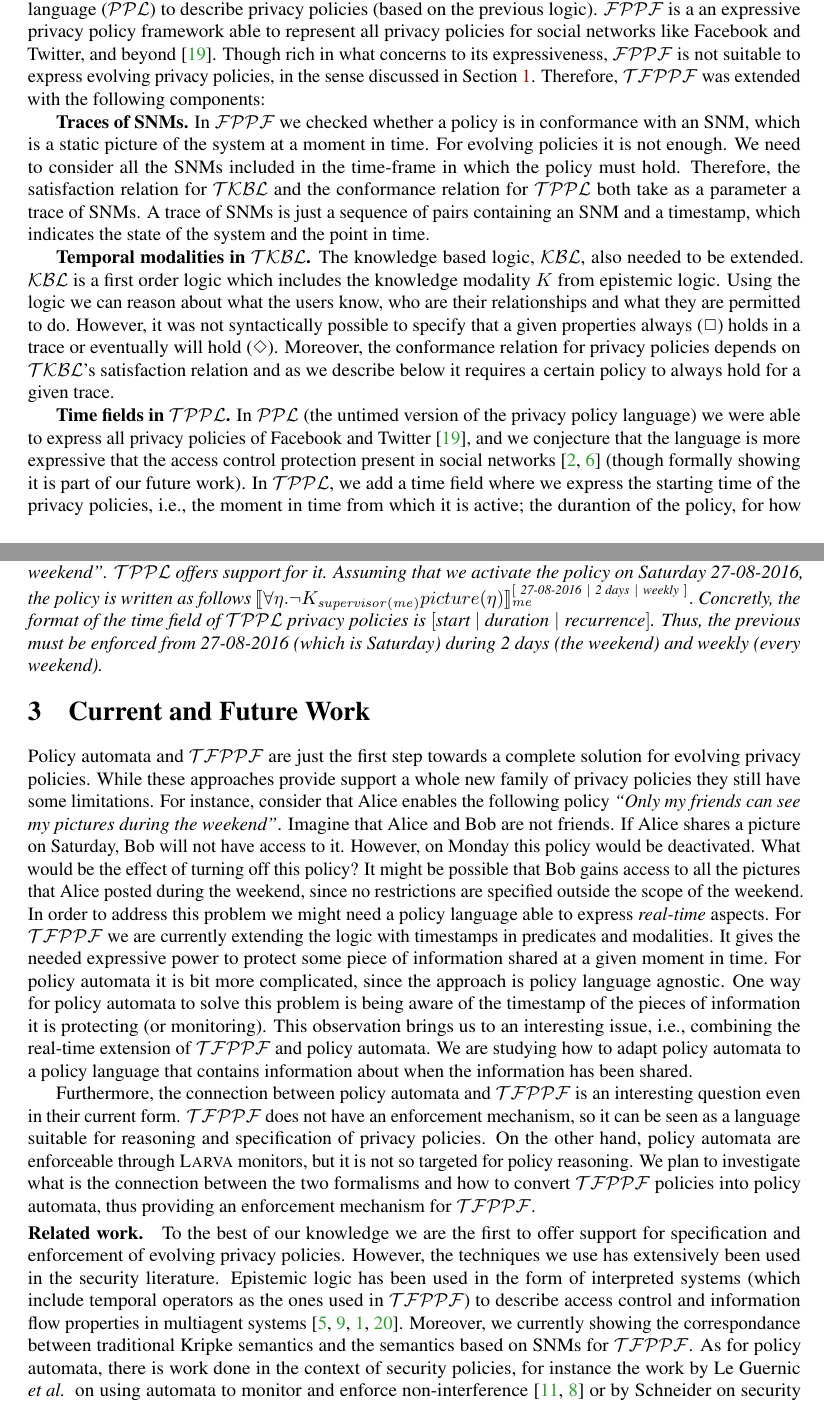
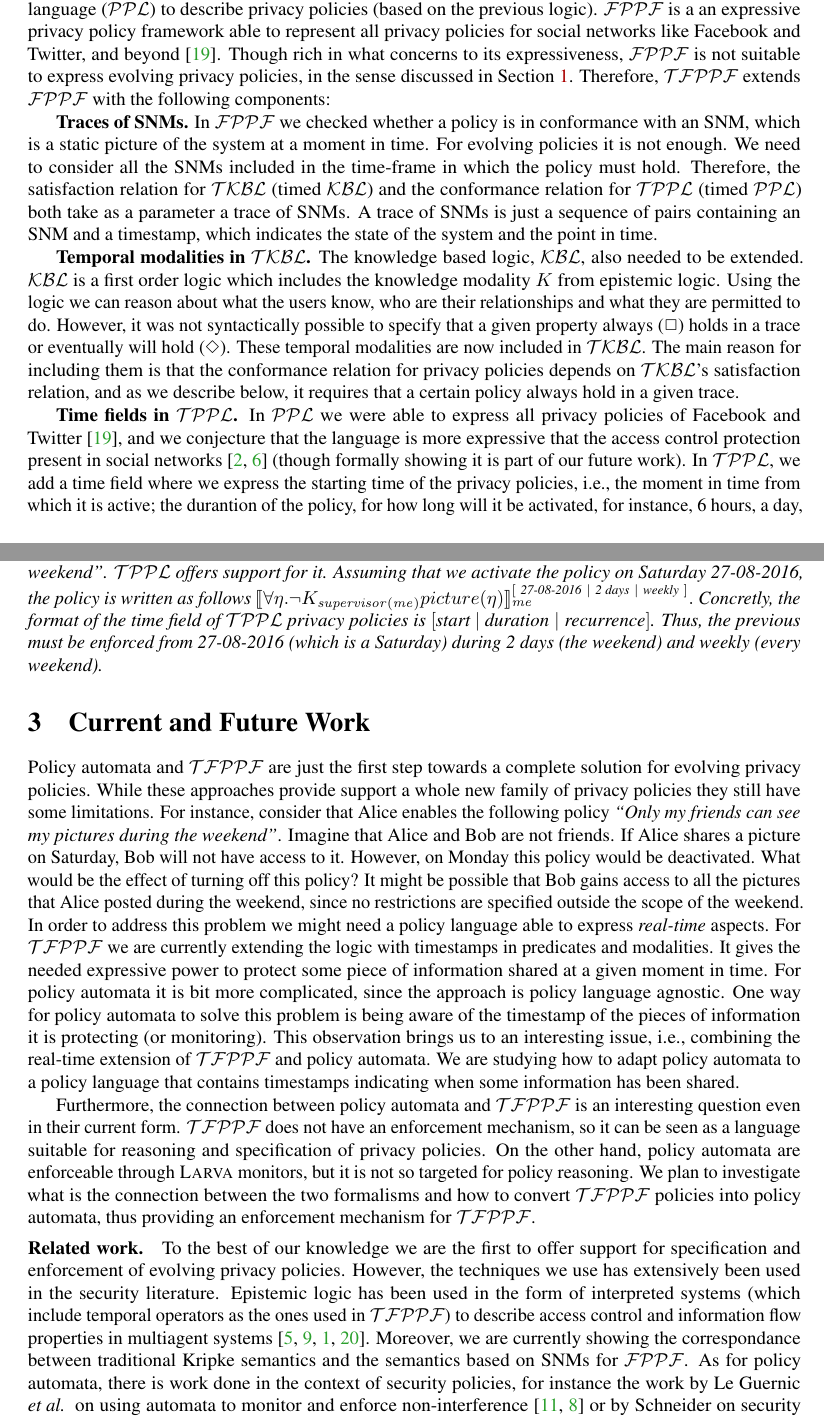
Before and after one commit to raulpardo/nwpt2016, a LaTeX paper (main.tex, which reads sections/approaches.tex, sections/current-and-future.tex): two parts of pages 2 and 3 of 4, joined at a grey line, cut so that both start at the same text. Compiled offline with pdfLaTeX.

Commit message:
second pass

```diff
--- a/sections/approaches.tex
+++ b/sections/approaches.tex
@@ -38,14 +38,14 @@ It is a formal framework based on epistemic logic~\cite{FHM+95rk} to express and
 i) A generic social network model (SNM);
 ii) A knowledge-based logic (\kbl) to reason about the social network and privacy policies;
 iii) A formal language (\ppl) to describe privacy policies (based on the previous logic).
-\fppf~is a an expressive privacy policy framework able to represent all privacy policies for social networks like Facebook and Twitter, and beyond~\cite{PS14fpp}. Though rich in what concerns to its expressiveness, \fppf~is not suitable to express evolving privacy policies, in the sense discussed in Section~\ref{sec:motivation}. Therefore, \tfppf~was extended with the following components:
+\fppf~is a an expressive privacy policy framework able to represent all privacy policies for social networks like Facebook and Twitter, and beyond~\cite{PS14fpp}. Though rich in what concerns to its expressiveness, \fppf~is not suitable to express evolving privacy policies, in the sense discussed in Section~\ref{sec:motivation}. Therefore, \tfppf~extends \fppf~with the following components:
 
 \begin{inparaenum}[]
-\item \textbf{Traces of SNMs.} In \fppf~we checked whether a policy is in conformance with an SNM, which is a static picture of the system at a moment in time. For evolving policies it is not enough. We need to consider all the SNMs included in the time-frame in which the policy must hold. Therefore, the satisfaction relation for \tkbl~and the conformance relation for \tppl~both take as a parameter a trace of SNMs. A trace of SNMs is just a sequence of pairs containing an SNM and a timestamp, which indicates the state of the system and the point in time.
+\item \textbf{Traces of SNMs.} In \fppf~we checked whether a policy is in conformance with an SNM, which is a static picture of the system at a moment in time. For evolving policies it is not enough. We need to consider all the SNMs included in the time-frame in which the policy must hold. Therefore, the satisfaction relation for \tkbl~(timed \kbl) and the conformance relation for \tppl~(timed \ppl) both take as a parameter a trace of SNMs. A trace of SNMs is just a sequence of pairs containing an SNM and a timestamp, which indicates the state of the system and the point in time.
 
-\item \textbf{Temporal modalities in \tkbl.} The knowledge based logic, \kbl, also needed to be extended. \kbl~is a first order logic which includes the knowledge modality $K$ from epistemic logic. Using the logic we can reason about what the users know, who are their relationships and what they are permitted to do. However, it was not syntactically possible to specify that a given properties always (\al) holds in a trace or eventually will hold (\ev). Moreover, the conformance relation for privacy policies depends on \tkbl's satisfaction relation and as we describe below it requires a certain policy to always hold for a given trace.
+\item \textbf{Temporal modalities in \tkbl.} The knowledge based logic, \kbl, also needed to be extended. \kbl~is a first order logic which includes the knowledge modality $K$ from epistemic logic. Using the logic we can reason about what the users know, who are their relationships and what they are permitted to do. However, it was not syntactically possible to specify that a given property always (\al) holds in a trace or eventually will hold (\ev). These temporal modalities are now included in \tkbl. The main reason for including them is that the conformance relation for privacy policies depends on \tkbl's satisfaction relation, and as we describe below, it requires that a certain policy always hold in a given trace.
 
-\item \textbf{Time fields in \tppl.} In \ppl~(the untimed version of the privacy policy language) we were able to express all privacy policies of Facebook and Twitter~\cite{PS14fpp}, and we conjecture that the language is more expressive that the access control protection present in social networks~\cite{BFS+12rbaceehl,F11rbacppl} (though formally showing it is part of our future work). In \tppl, we add a time field where we express the starting time of the privacy policies, i.e., the moment in time from which it is active; the durantion of the policy, for how long will it be activated, for instance, 6 hours, a day, 10 minutes and so on; and the recurrence of the policy, e.g., monthly, daily, yearly, every other day, etc.
+\item \textbf{Time fields in \tppl.} In \ppl~we were able to express all privacy policies of Facebook and Twitter~\cite{PS14fpp}, and we conjecture that the language is more expressive that the access control protection present in social networks~\cite{BFS+12rbaceehl,F11rbacppl} (though formally showing it is part of our future work). In \tppl, we add a time field where we express the starting time of the privacy policies, i.e., the moment in time from which it is active; the durantion of the policy, for how long will it be activated, for instance, 6 hours, a day, 10 minutes and so on; and the recurrence of the policy, e.g., monthly, daily, yearly, every other day, etc.
 
 \end{inparaenum}
 
@@ -54,5 +54,5 @@ iii) A formal language (\ppl) to describe privacy policies (based on the previou
   $ \policy{\forall \eta. \neg K_{\mathit{supervisor(me)}} picture(\eta)}{\mathit{me}}$
   where $\eta \in \nat$ is an index for pictures, $\ag$ is the set of all users in the social network, $\mathit{me} \in \ag$ is a user and $\mathit{supervisor} : \ag \rightarrow \ag$ is a function returning the supervisor of a given user. $K_{\mathit{supervisor(me)}} picture(\eta)$ reads as ``My supervisor knows picture($\eta$)'', since the formula is negated we state the desired policy. In order to transform this policy into an evolving one we need to add the temporal part, i.e., ``during the weekend''. \tppl~offers support for it. Assuming that we activate the policy on Saturday 27-08-2016, the policy is written as follows
   $\policy{\forall \eta. \neg K_{\mathit{supervisor(me)}} picture(\eta)}{\mathit{me}}^{[ ~ \text{27-08-2016} ~ \mid ~ \text{2 days} ~ \mid ~ \text{weekly} ~ ]}.$
-  Concretly, the format of the time field of \tppl~privacy policies is $[\text{start} $ $\mid $ $\text{duration} \mid \text{recurrence} ]$. Thus, the previous must be enforced from 27-08-2016 (which is Saturday) during 2 days (the weekend) and weekly (every weekend).
+  Concretly, the format of the time field of \tppl~privacy policies is $[\text{start} $ $\mid $ $\text{duration} \mid \text{recurrence} ]$. Thus, the previous must be enforced from 27-08-2016 (which is a Saturday) during 2 days (the weekend) and weekly (every weekend).
     \end{example}
--- a/sections/current-and-future.tex
+++ b/sections/current-and-future.tex
@@ -1,8 +1,8 @@
 \vspace{-4mm}
 \section{Current and Future Work}
 
-Policy automata and \tfppf~are just the first step towards a complete solution for evolving privacy policies. While these approaches provide support a whole new family of privacy policies they still have some limitations. For instance, consider that Alice enables the following policy \emph{``Only my friends can see my pictures during the weekend''}. Imagine that Alice and Bob are not friends. If Alice shares a picture on Saturday, Bob will not have access to it. However, on Monday this policy would be deactivated. What would be the effect of turning off this policy? It might be possible that Bob gains access to all the pictures that Alice posted during the weekend, since no restrictions are specified outside the scope of the weekend. In order to address this problem we might need a policy language able to express {\it real-time} aspects. For \tfppf~we are currently extending the logic with timestamps in predicates and modalities. It gives the needed expressive power to protect some piece of information shared at a given moment in time. For policy automata it is bit more complicated, since the approach is policy language agnostic. One way for policy automata to solve this problem is being aware of the timestamp of the pieces of information it is protecting (or monitoring). This observation brings us to an interesting issue, i.e., combining the real-time extension of \tfppf~and policy automata. We are studying how to adapt policy automata to a policy language that contains information about when the information has been shared.
+Policy automata and \tfppf~are just the first step towards a complete solution for evolving privacy policies. While these approaches provide support a whole new family of privacy policies they still have some limitations. For instance, consider that Alice enables the following policy \emph{``Only my friends can see my pictures during the weekend''}. Imagine that Alice and Bob are not friends. If Alice shares a picture on Saturday, Bob will not have access to it. However, on Monday this policy would be deactivated. What would be the effect of turning off this policy? It might be possible that Bob gains access to all the pictures that Alice posted during the weekend, since no restrictions are specified outside the scope of the weekend. In order to address this problem we might need a policy language able to express {\it real-time} aspects. For \tfppf~we are currently extending the logic with timestamps in predicates and modalities. It gives the needed expressive power to protect some piece of information shared at a given moment in time. For policy automata it is bit more complicated, since the approach is policy language agnostic. One way for policy automata to solve this problem is being aware of the timestamp of the pieces of information it is protecting (or monitoring). This observation brings us to an interesting issue, i.e., combining the real-time extension of \tfppf~and policy automata. We are studying how to adapt policy automata to a policy language that contains timestamps indicating when some information has been shared.
 
 Furthermore, the connection between policy automata and \tfppf~is an interesting question even in their current form. \tfppf~does not have an enforcement mechanism, so it can be seen as a language suitable for reasoning and specification of privacy policies. On the other hand, policy automata are enforceable through \larva~monitors, but it is not so targeted for policy reasoning. We plan to investigate what is the connection between the two formalisms and how to convert \tfppf~policies into policy automata, thus providing an enforcement mechanism for \tfppf.
 \vspace{-4mm}
-\paragraph{Related work.} To the best of our knowledge we are the first to offer support for specification and enforcement of evolving privacy policies. However, the techniques we use has extensively been used in the security literature. Epistemic logic has been used in the form of interpreted systems (which include temporal operators as the ones used in \tfppf) to describe access control and information flow properties in multiagent systems~\cite{FHM+95rk,HK08sms,B13lifadp,RT11lkfsn}. Moreover, we currently showing the correspondance between traditional Kripke semantics and the semantics based on SNMs for \tfppf. As for policy automata, there is work done in the context of security policies, for instance the work by Le Guernic \etal~on using automata to monitor and enforce non-interference~\cite{LeGuernic2007,LeGuernic07acmcp} or by Schneider on security automata \cite{Schneider00esp}. It could be instructive to further develop the theoretical foundations of policy automata and relate it to security automata and their successors (e.g., edit automata \cite{LBW05ea}).
+\paragraph{Related work.} To the best of our knowledge we are the first to offer support for specification and enforcement of evolving privacy policies. However, the techniques we use has extensively been used in the security literature. Epistemic logic has been used in the form of interpreted systems (which include temporal operators as the ones used in \tfppf) to describe access control and information flow properties in multiagent systems~\cite{FHM+95rk,HK08sms,B13lifadp,RT11lkfsn}. Moreover, we are currently showing the correspondance between traditional Kripke semantics and the semantics based on SNMs for \fppf. As for policy automata, there is work done in the context of security policies, for instance the work by Le Guernic \etal~on using automata to monitor and enforce non-interference~\cite{LeGuernic2007,LeGuernic07acmcp} or by Schneider on security automata \cite{Schneider00esp}. It could be instructive to further develop the theoretical foundations of policy automata and relate it to security automata and their successors (e.g., edit automata \cite{LBW05ea}).
```
Also changed, not shown: sections/motivation.tex (+2 -2 lines).
